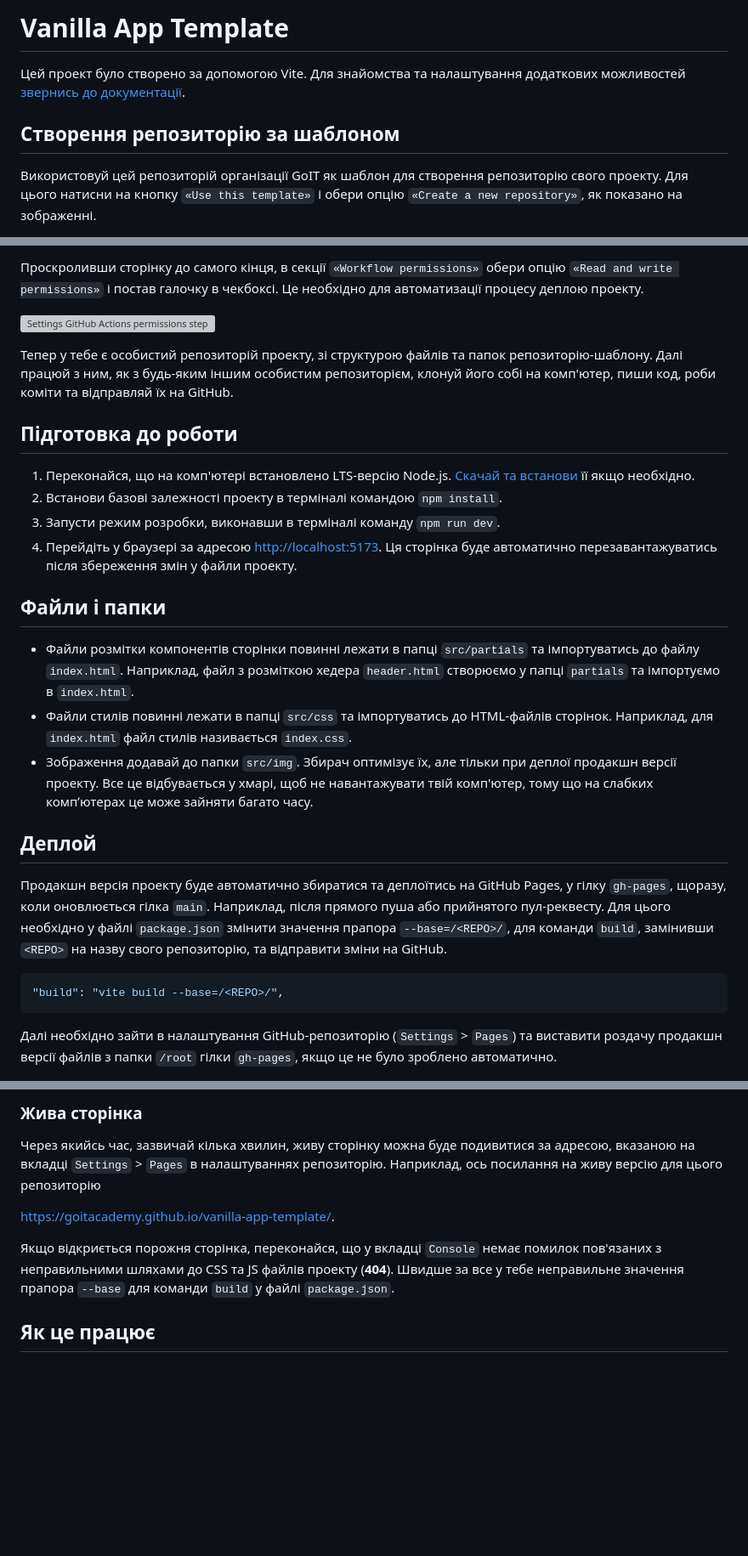
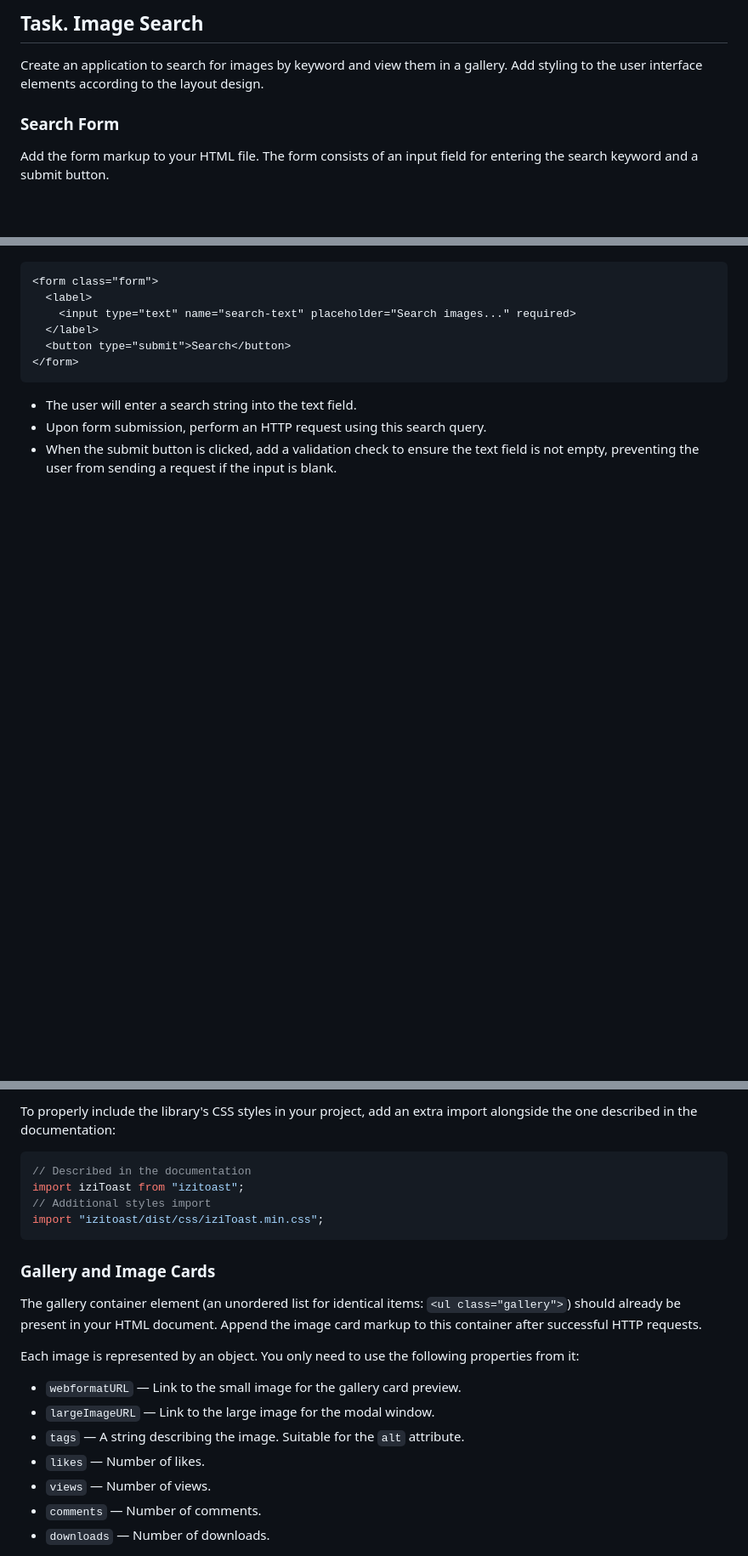
Before and after one commit to SwissLana/goit-advancedjs-hw-03, a Markdown page: README.md, 3 parts joined by grey strips. Shown at 85% size. Rendered like a GitHub page; blank space fills up the shorter version; grey boxes are pictures that could not be loaded.

Commit message:
Revise README for image search app setup and usage
Updated the README to reflect project requirements and structure for the image search application.

````diff
--- a/README.md
+++ b/README.md
@@ -1,11 +1,8 @@
-# Vanilla App Template
+## Task. Image Search
 
-Цей проект було створено за допомогою Vite. Для знайомства та налаштування
-додаткових можливостей [звернись до документації](https://vitejs.dev/).
+Create an application to search for images by keyword and view them in a gallery. Add styling to the user interface elements according to the layout design.
 
-## Створення репозиторію за шаблоном
+### Search Form
 
-Використовуй цей репозиторій організації GoIT як шаблон для створення
-репозиторію свого проекту. Для цього натисни на кнопку `«Use this template»` і
-обери опцію `«Create a new repository»`, як показано на зображенні.
+Add the form markup to your HTML file. The form consists of an input field for entering the search keyword and a submit button.
 
@@ -26,49 +9,13 @@
-Проскроливши сторінку до самого кінця, в секції `«Workflow permissions»` обери
-опцію `«Read and write permissions»` і постав галочку в чекбоксі. Це необхідно
-для автоматизації процесу деплою проекту.
-
-![Settings GitHub Actions permissions step 2](./assets/gh-actions-perm-2.png)
-
-Тепер у тебе є особистий репозиторій проекту, зі структурою файлів та папок
-репозиторію-шаблону. Далі працюй з ним, як з будь-яким іншим особистим
-репозиторієм, клонуй його собі на комп'ютер, пиши код, роби коміти та відправляй
-їх на GitHub.
-
-## Підготовка до роботи
-
-1. Переконайся, що на комп'ютері встановлено LTS-версію Node.js.
-   [Скачай та встанови](https://nodejs.org/en/) її якщо необхідно.
-2. Встанови базові залежності проекту в терміналі командою `npm install`.
-3. Запусти режим розробки, виконавши в терміналі команду `npm run dev`.
-4. Перейдіть у браузері за адресою
-   [http://localhost:5173](http://localhost:5173). Ця сторінка буде автоматично
-   перезавантажуватись після збереження змін у файли проекту.
-
-## Файли і папки
-
-- Файли розмітки компонентів сторінки повинні лежати в папці `src/partials` та
-  імпортуватись до файлу `index.html`. Наприклад, файл з розміткою хедера
-  `header.html` створюємо у папці `partials` та імпортуємо в `index.html`.
-- Файли стилів повинні лежати в папці `src/css` та імпортуватись до HTML-файлів
-  сторінок. Наприклад, для `index.html` файл стилів називається `index.css`.
-- Зображення додавай до папки `src/img`. Збирач оптимізує їх, але тільки при
-  деплої продакшн версії проекту. Все це відбувається у хмарі, щоб не
-  навантажувати твій комп'ютер, тому що на слабких компʼютерах це може зайняти
-  багато часу.
-
-## Деплой
-
-Продакшн версія проекту буде автоматично збиратися та деплоїтись на GitHub
-Pages, у гілку `gh-pages`, щоразу, коли оновлюється гілка `main`. Наприклад,
-після прямого пуша або прийнятого пул-реквесту. Для цього необхідно у файлі
-`package.json` змінити значення прапора `--base=/<REPO>/`, для команди `build`,
-замінивши `<REPO>` на назву свого репозиторію, та відправити зміни на GitHub.
-
-```json
-"build": "vite build --base=/<REPO>/",
+```html
+<form class="form">
+  <label>
+    <input type="text" name="search-text" placeholder="Search images..." required>
+  </label>
+  <button type="submit">Search</button>
+</form>
 ```
 
-Далі необхідно зайти в налаштування GitHub-репозиторію (`Settings` > `Pages`) та
-виставити роздачу продакшн версії файлів з папки `/root` гілки `gh-pages`, якщо
-це не було зроблено автоматично.
+- The user will enter a search string into the text field.
+- Upon form submission, perform an HTTP request using this search query.
+- When the submit button is clicked, add a validation check to ensure the text field is not empty, preventing the user from sending a request if the input is blank.
 
@@ -89,16 +39,23 @@ Pages, у гілку `gh-pages`, щоразу, коли оновлюється
 
-### Жива сторінка
+To properly include the library's CSS styles in your project, add an extra import alongside the one described in the documentation:
 
-Через якийсь час, зазвичай кілька хвилин, живу сторінку можна буде подивитися за
-адресою, вказаною на вкладці `Settings` > `Pages` в налаштуваннях репозиторію.
-Наприклад, ось посилання на живу версію для цього репозиторію
+```javascript
+// Described in the documentation
+import iziToast from "izitoast";
+// Additional styles import
+import "izitoast/dist/css/iziToast.min.css";
+```
 
-[https://goitacademy.github.io/vanilla-app-template/](https://goitacademy.github.io/vanilla-app-template/).
+### Gallery and Image Cards
 
-Якщо відкриється порожня сторінка, переконайся, що у вкладці `Console` немає
-помилок пов'язаних з неправильними шляхами до CSS та JS файлів проекту
-(**404**). Швидше за все у тебе неправильне значення прапора `--base` для
-команди `build` у файлі `package.json`.
+The gallery container element (an unordered list for identical items: `<ul class="gallery">`) should already be present in your HTML document. Append the image card markup to this container after successful HTTP requests.
 
-## Як це працює
+Each image is represented by an object. You only need to use the following properties from it:
+- `webformatURL` — Link to the small image for the gallery card preview.
+- `largeImageURL` — Link to the large image for the modal window.
+- `tags` — A string describing the image. Suitable for the `alt` attribute.
+- `likes` — Number of likes.
+- `views` — Number of views.
+- `comments` — Number of comments.
+- `downloads` — Number of downloads.
 
````
Also changed, not shown: other parts of README.md (+53 -31 lines).
